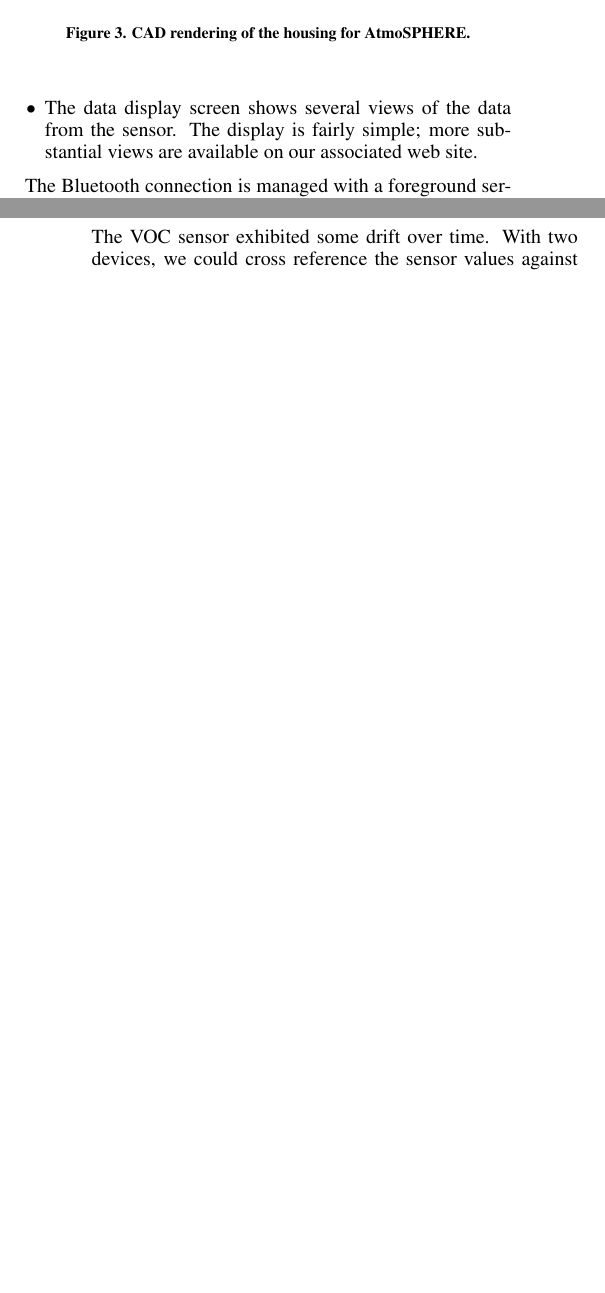
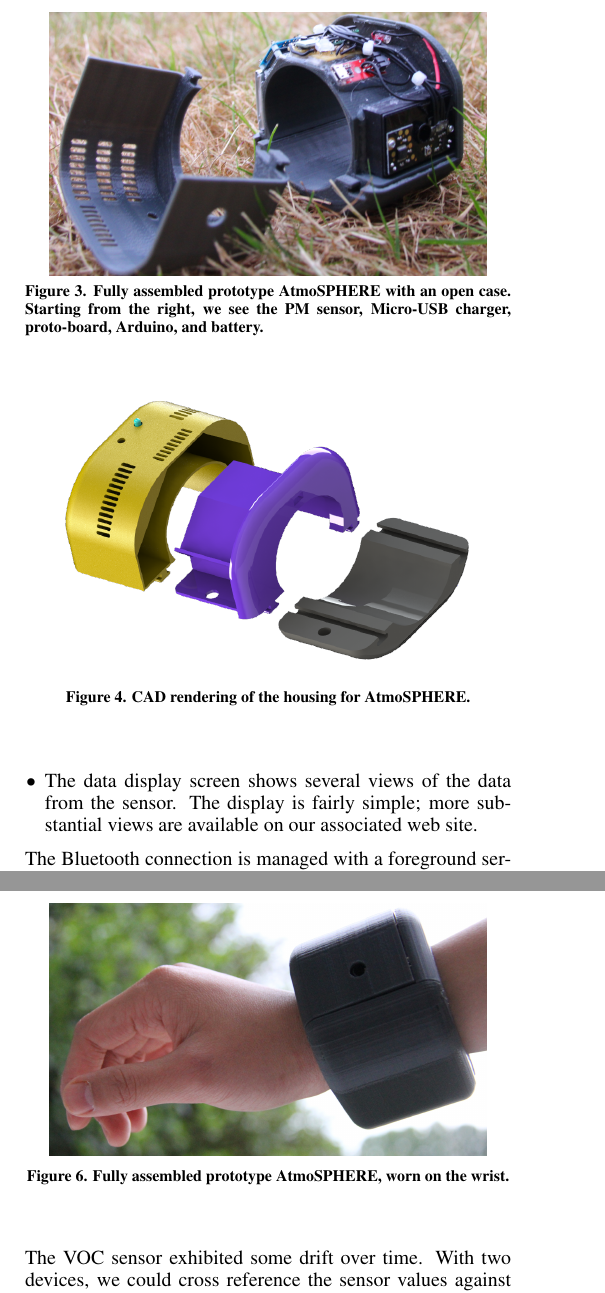
Before and after one commit to kaysoky/PREvent, a LaTeX document (report.tex): two parts of the columns of pages 2 and 3 of 4, joined at a grey line, cut at the place of the change, the shorter picture padded with empty space. Compiled offline with pdfLaTeX.

Commit message:
Add two figures of the device

```diff
--- a/report.tex
+++ b/report.tex
@@ -187,6 +188,13 @@ All of the components are placed in a 3D-printed case (see Figure~\ref{fig:housi
     \include{figures/Hardware-Block-Diagram}
     \caption{Components of the wearable device.}
     ~\label{fig:hardware block}
+\end{figure}
+\begin{figure}
+    \centering
+    \includegraphics[width=0.9\columnwidth]{figures/Device-Open.jpg}
+    \caption{Fully assembled prototype AtmoSPHERE with an open case.
+        Starting from the right, we see the PM sensor, Micro-USB charger, proto-board, Arduino, and battery.}
+    ~\label{fig:device open}
 \end{figure}
 
 \subsection{Phone Application}
@@ -269,6 +277,12 @@ If the device is slimmed down to make it more wearable and friendly to use, it c
 With lots of crowd-sourced data, users can be alerted for a variety of environmental concerns that interfere with their daily lives.
 These alerts would probably be for risks that lower health outcomes over the long term.
 For example, a high particle count may indicate high pollen areas to avoid, or some large scale construction work in the area.
+\begin{figure}
+    \centering
+    \includegraphics[width=0.9\columnwidth]{figures/Device-Worn.jpg}
+    \caption{Fully assembled prototype AtmoSPHERE, worn on the wrist.}
+    ~\label{fig:device worn}
+\end{figure}
 
 A significant market for air quality monitors exists in the developing world.
 Seattle is relatively clean and free of egregious pollution.
```
Also changed, not shown: figures/Device-Open.jpg (added), figures/Device-Worn.jpg (added), report.pdf, report.tex (3 more changed lines).
